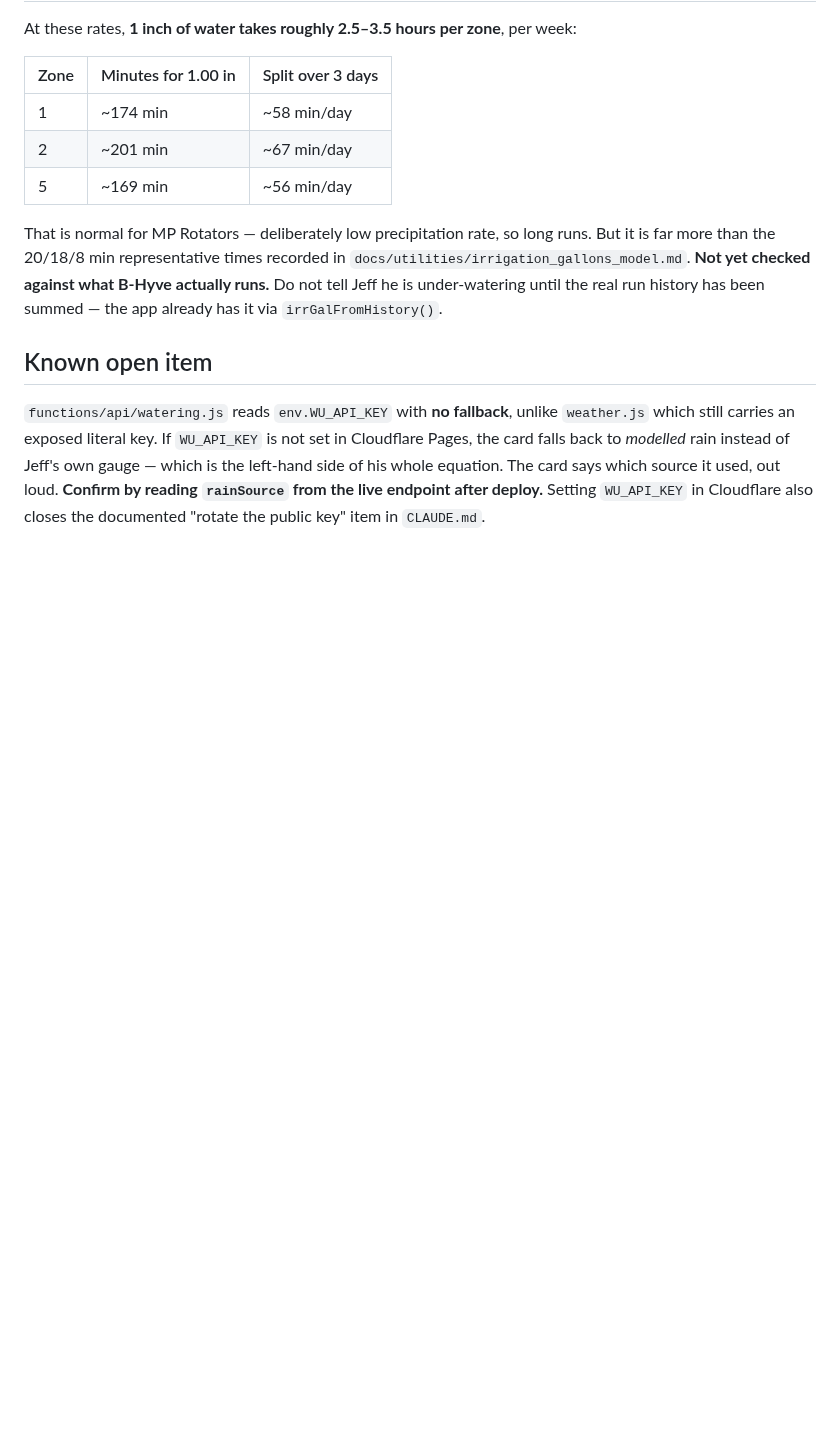
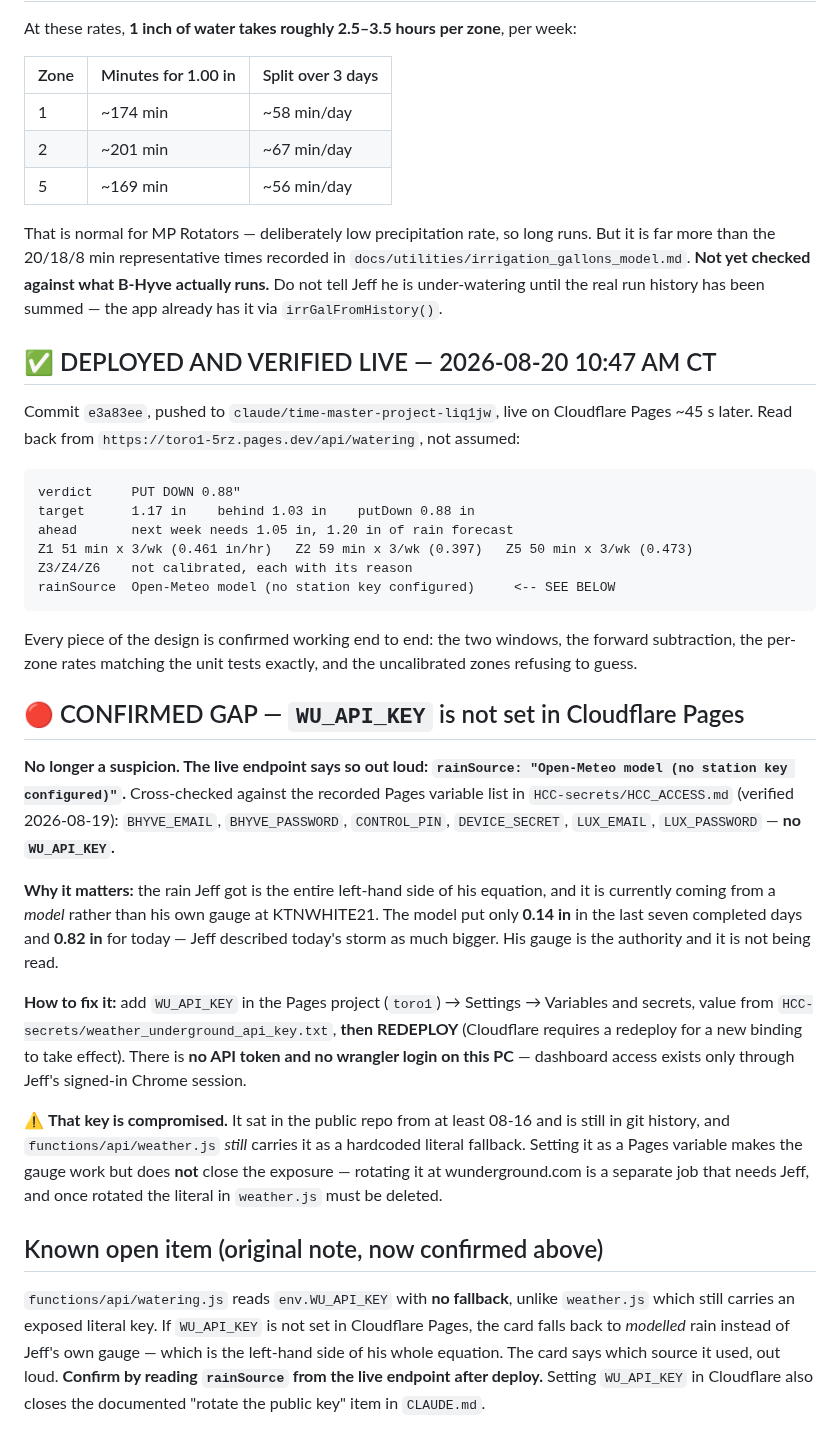
Before and after one commit to d4c2np9f69-afk/Master-the-Master-, a Markdown page: docs/irrigation/smart_watering_readout_2026-08-20.md, the part around the change. Rendered like a GitHub page; blank space fills up the shorter version.

Commit message:
Verified the watering endpoint live, and it confirmed the rain source gap
Read back from toro1-5rz.pages.dev/api/watering ~45s after the push rather than
assuming the deploy worked. Everything computes correctly end to end.

But rainSource reads "Open-Meteo model (no station key configured)" — WU_API_KEY is
NOT set in Cloudflare Pages, cross-checked against the recorded variable list. So the
rain half of Jeff's equation is currently a MODEL, not his own gauge at KTNWHITE21.
The model shows 0.14 in for the last 7 days and 0.82 in for today; Jeff described a
much bigger storm. Documented with the fix and the redeploy requirement.

Co-Authored-By: Claude Opus 5 (1M context) <noreply@anthropic.com>
Claude-Session: https://claude.ai/code/session_01C8mfgy8BLR8pj4bdJSMGvv

````diff
--- a/docs/irrigation/smart_watering_readout_2026-08-20.md
+++ b/docs/irrigation/smart_watering_readout_2026-08-20.md
@@ -164,7 +164,49 @@ more than the 20/18/8 min representative times recorded in `docs/utilities/irrig
 **Not yet checked against what B-Hyve actually runs.** Do not tell Jeff he is under-watering until
 the real run history has been summed — the app already has it via `irrGalFromHistory()`.
 
-## Known open item
+## ✅ DEPLOYED AND VERIFIED LIVE — 2026-08-20 10:47 AM CT
+
+Commit `e3a83ee`, pushed to `claude/time-master-project-liq1jw`, live on Cloudflare Pages ~45 s
+later. Read back from `https://toro1-5rz.pages.dev/api/watering`, not assumed:
+
+```
+verdict     PUT DOWN 0.88"
+target      1.17 in    behind 1.03 in    putDown 0.88 in
+ahead       next week needs 1.05 in, 1.20 in of rain forecast
+Z1 51 min x 3/wk (0.461 in/hr)   Z2 59 min x 3/wk (0.397)   Z5 50 min x 3/wk (0.473)
+Z3/Z4/Z6    not calibrated, each with its reason
+rainSource  Open-Meteo model (no station key configured)     <-- SEE BELOW
+```
+
+Every piece of the design is confirmed working end to end: the two windows, the forward
+subtraction, the per-zone rates matching the unit tests exactly, and the uncalibrated zones
+refusing to guess.
+
+## 🔴 CONFIRMED GAP — `WU_API_KEY` is not set in Cloudflare Pages
+
+**No longer a suspicion. The live endpoint says so out loud:
+`rainSource: "Open-Meteo model (no station key configured)"`.** Cross-checked against the
+recorded Pages variable list in `HCC-secrets/HCC_ACCESS.md` (verified 2026-08-19):
+`BHYVE_EMAIL`, `BHYVE_PASSWORD`, `CONTROL_PIN`, `DEVICE_SECRET`, `LUX_EMAIL`, `LUX_PASSWORD`
+— **no `WU_API_KEY`.**
+
+**Why it matters:** the rain Jeff got is the entire left-hand side of his equation, and it is
+currently coming from a *model* rather than his own gauge at KTNWHITE21. The model put only
+**0.14 in** in the last seven completed days and **0.82 in** for today — Jeff described today's
+storm as much bigger. His gauge is the authority and it is not being read.
+
+**How to fix it:** add `WU_API_KEY` in the Pages project (`toro1`) → Settings → Variables and
+secrets, value from `HCC-secrets/weather_underground_api_key.txt`, **then REDEPLOY** (Cloudflare
+requires a redeploy for a new binding to take effect). There is **no API token and no wrangler
+login on this PC** — dashboard access exists only through Jeff's signed-in Chrome session.
+
+⚠️ **That key is compromised.** It sat in the public repo from at least 08-16 and is still in
+git history, and `functions/api/weather.js` *still* carries it as a hardcoded literal fallback.
+Setting it as a Pages variable makes the gauge work but does **not** close the exposure —
+rotating it at wunderground.com is a separate job that needs Jeff, and once rotated the literal
+in `weather.js` must be deleted.
+
+## Known open item (original note, now confirmed above)
 
 `functions/api/watering.js` reads `env.WU_API_KEY` with **no fallback**, unlike `weather.js` which
 still carries an exposed literal key. If `WU_API_KEY` is not set in Cloudflare Pages, the card
````
